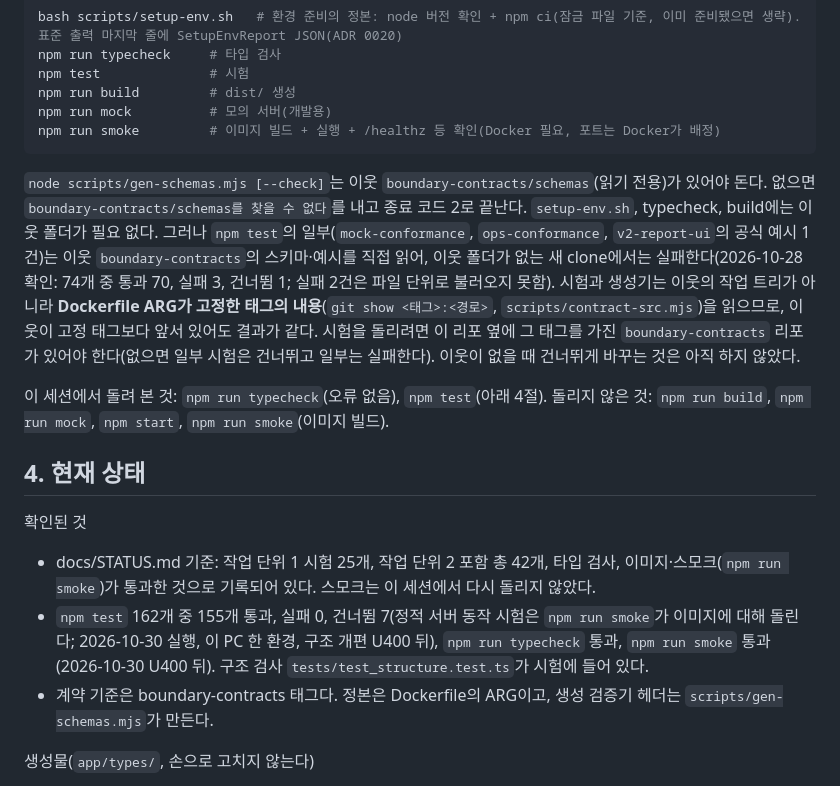
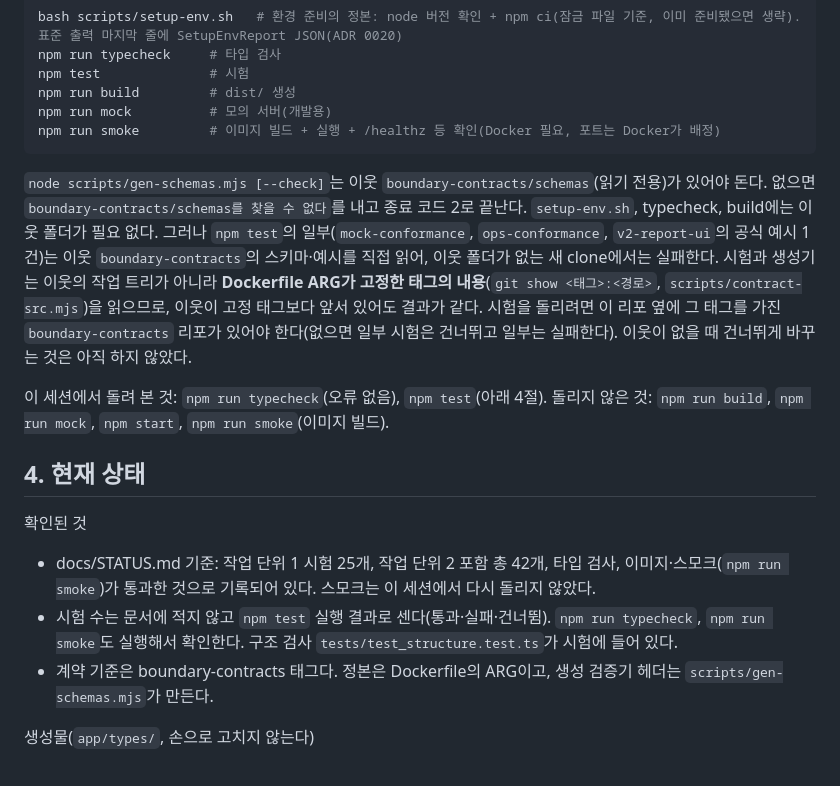
Before and after one commit to Sdabin1209/openit_admin-console, a Markdown page: README.md, the part around the change. Rendered like a GitHub page.

Commit message:
docs(L16,L26): npm audit 온라인 0건 확인, README 낡은 시험 수 제거
Co-Authored-By: Claude Sonnet 5.5 <noreply@anthropic.com>

````diff
--- a/README.md
+++ b/README.md
@@ -65,7 +65,7 @@ npm run mock          # 모의 서버(개발용)
 npm run smoke         # 이미지 빌드 + 실행 + /healthz 등 확인(Docker 필요, 포트는 Docker가 배정)
 ```
 
-`node scripts/gen-schemas.mjs [--check]`는 이웃 `boundary-contracts/schemas`(읽기 전용)가 있어야 돈다. 없으면 `boundary-contracts/schemas를 찾을 수 없다`를 내고 종료 코드 2로 끝난다. `setup-env.sh`, typecheck, build에는 이웃 폴더가 필요 없다. 그러나 `npm test`의 일부(`mock-conformance`, `ops-conformance`, `v2-report-ui`의 공식 예시 1건)는 이웃 `boundary-contracts`의 스키마·예시를 직접 읽어, 이웃 폴더가 없는 새 clone에서는 실패한다(2026-10-28 확인: 74개 중 통과 70, 실패 3, 건너뜀 1; 실패 2건은 파일 단위로 불러오지 못함). 시험과 생성기는 이웃의 작업 트리가 아니라 **Dockerfile ARG가 고정한 태그의 내용**(`git show <태그>:<경로>`, `scripts/contract-src.mjs`)을 읽으므로, 이웃이 고정 태그보다 앞서 있어도 결과가 같다. 시험을 돌리려면 이 리포 옆에 그 태그를 가진 `boundary-contracts` 리포가 있어야 한다(없으면 일부 시험은 건너뛰고 일부는 실패한다). 이웃이 없을 때 건너뛰게 바꾸는 것은 아직 하지 않았다.
+`node scripts/gen-schemas.mjs [--check]`는 이웃 `boundary-contracts/schemas`(읽기 전용)가 있어야 돈다. 없으면 `boundary-contracts/schemas를 찾을 수 없다`를 내고 종료 코드 2로 끝난다. `setup-env.sh`, typecheck, build에는 이웃 폴더가 필요 없다. 그러나 `npm test`의 일부(`mock-conformance`, `ops-conformance`, `v2-report-ui`의 공식 예시 1건)는 이웃 `boundary-contracts`의 스키마·예시를 직접 읽어, 이웃 폴더가 없는 새 clone에서는 실패한다. 시험과 생성기는 이웃의 작업 트리가 아니라 **Dockerfile ARG가 고정한 태그의 내용**(`git show <태그>:<경로>`, `scripts/contract-src.mjs`)을 읽으므로, 이웃이 고정 태그보다 앞서 있어도 결과가 같다. 시험을 돌리려면 이 리포 옆에 그 태그를 가진 `boundary-contracts` 리포가 있어야 한다(없으면 일부 시험은 건너뛰고 일부는 실패한다). 이웃이 없을 때 건너뛰게 바꾸는 것은 아직 하지 않았다.
 
 이 세션에서 돌려 본 것: `npm run typecheck`(오류 없음), `npm test`(아래 4절).
 돌리지 않은 것: `npm run build`, `npm run mock`, `npm start`, `npm run smoke`(이미지 빌드).
@@ -74,7 +74,7 @@ npm run smoke         # 이미지 빌드 + 실행 + /healthz 등 확인(Docker
 
 확인된 것
 - docs/STATUS.md 기준: 작업 단위 1 시험 25개, 작업 단위 2 포함 총 42개, 타입 검사, 이미지·스모크(`npm run smoke`)가 통과한 것으로 기록되어 있다. 스모크는 이 세션에서 다시 돌리지 않았다.
-- `npm test` 162개 중 155개 통과, 실패 0, 건너뜀 7(정적 서버 동작 시험은 `npm run smoke`가 이미지에 대해 돌린다; 2026-10-30 실행, 이 PC 한 환경, 구조 개편 U400 뒤), `npm run typecheck` 통과, `npm run smoke` 통과(2026-10-30 U400 뒤). 구조 검사 `tests/test_structure.test.ts`가 시험에 들어 있다.
+- 시험 수는 문서에 적지 않고 `npm test` 실행 결과로 센다(통과·실패·건너뜀). `npm run typecheck`, `npm run smoke`도 실행해서 확인한다. 구조 검사 `tests/test_structure.test.ts`가 시험에 들어 있다.
 - 계약 기준은 boundary-contracts 태그다. 정본은 Dockerfile의 ARG이고, 생성 검증기 헤더는 `scripts/gen-schemas.mjs`가 만든다.
 
 생성물(`app/types/`, 손으로 고치지 않는다)
````
